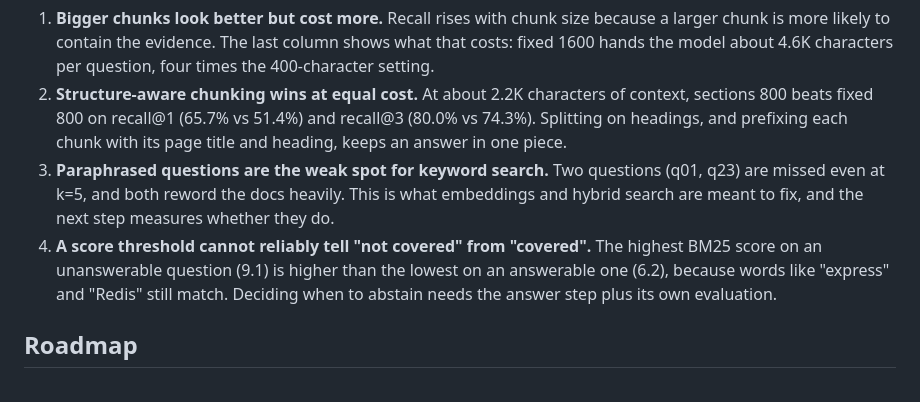
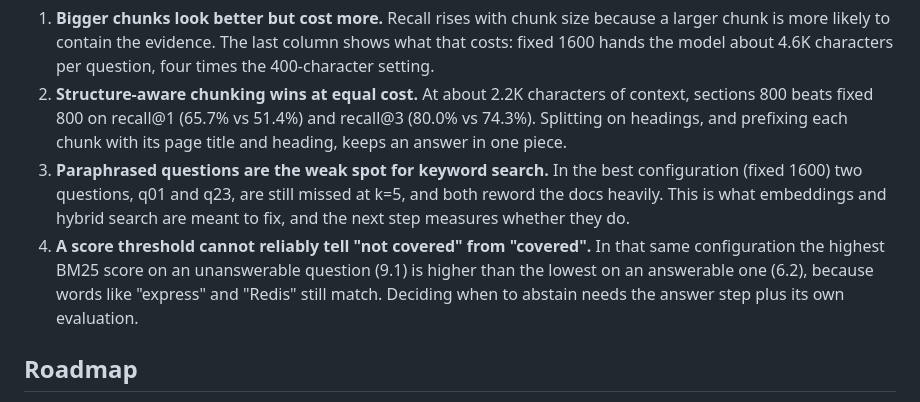
Before and after one commit to karthik1122-code/documind, a Markdown page: README.md, the part around the change. GitHub-like rendering.

Commit message:
README: scope result claims to the configuration measured

```diff
--- a/README.md
+++ b/README.md
@@ -39,8 +39,8 @@ What this shows:
 
 1. **Bigger chunks look better but cost more.** Recall rises with chunk size because a larger chunk is more likely to contain the evidence. The last column shows what that costs: fixed 1600 hands the model about 4.6K characters per question, four times the 400-character setting.
 2. **Structure-aware chunking wins at equal cost.** At about 2.2K characters of context, sections 800 beats fixed 800 on recall@1 (65.7% vs 51.4%) and recall@3 (80.0% vs 74.3%). Splitting on headings, and prefixing each chunk with its page title and heading, keeps an answer in one piece.
-3. **Paraphrased questions are the weak spot for keyword search.** Two questions (q01, q23) are missed even at k=5, and both reword the docs heavily. This is what embeddings and hybrid search are meant to fix, and the next step measures whether they do.
-4. **A score threshold cannot reliably tell "not covered" from "covered".** The highest BM25 score on an unanswerable question (9.1) is higher than the lowest on an answerable one (6.2), because words like "express" and "Redis" still match. Deciding when to abstain needs the answer step plus its own evaluation.
+3. **Paraphrased questions are the weak spot for keyword search.** In the best configuration (fixed 1600) two questions, q01 and q23, are still missed at k=5, and both reword the docs heavily. This is what embeddings and hybrid search are meant to fix, and the next step measures whether they do.
+4. **A score threshold cannot reliably tell "not covered" from "covered".** In that same configuration the highest BM25 score on an unanswerable question (9.1) is higher than the lowest on an answerable one (6.2), because words like "express" and "Redis" still match. Deciding when to abstain needs the answer step plus its own evaluation.
 
 ## Roadmap
 
```
